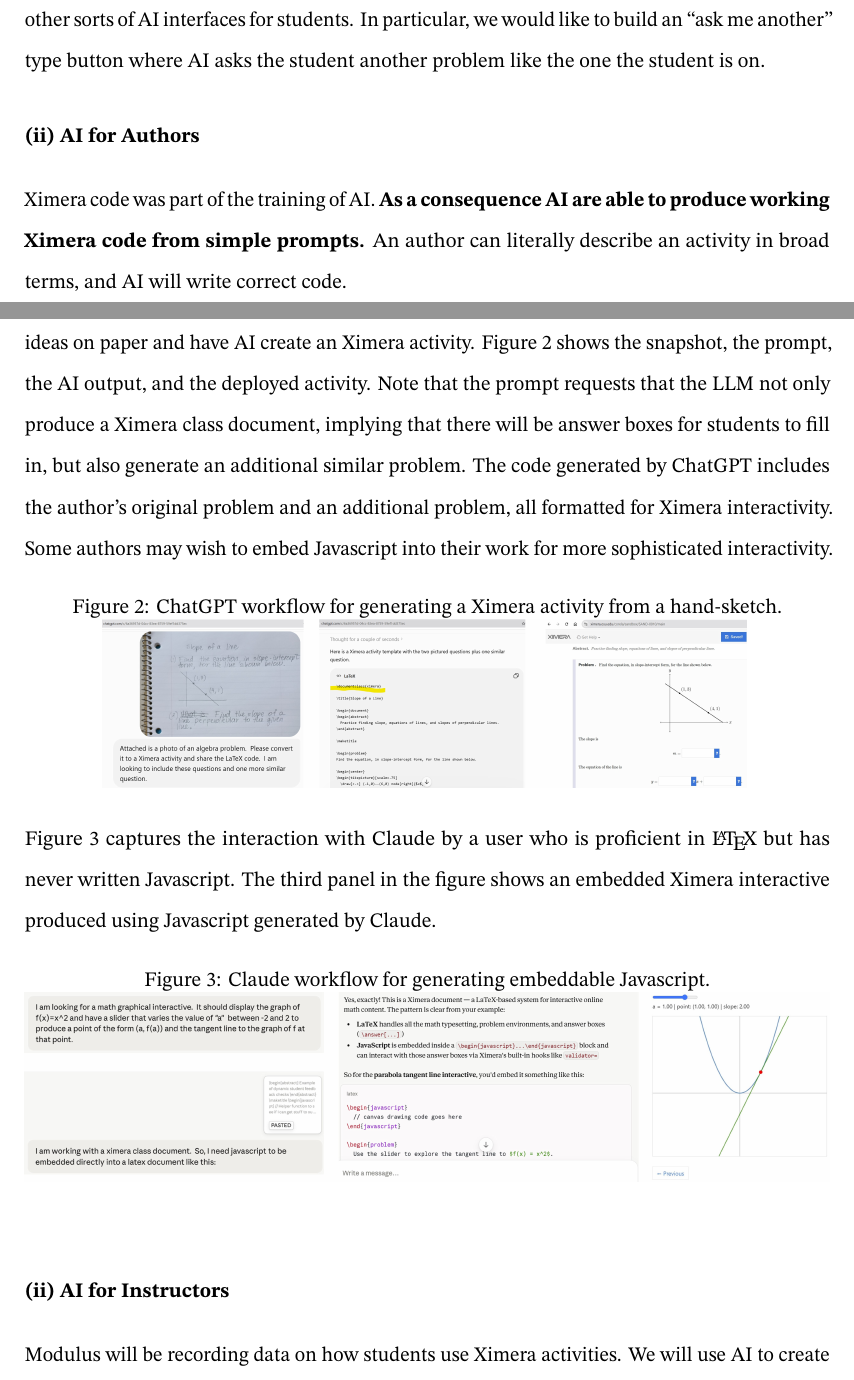
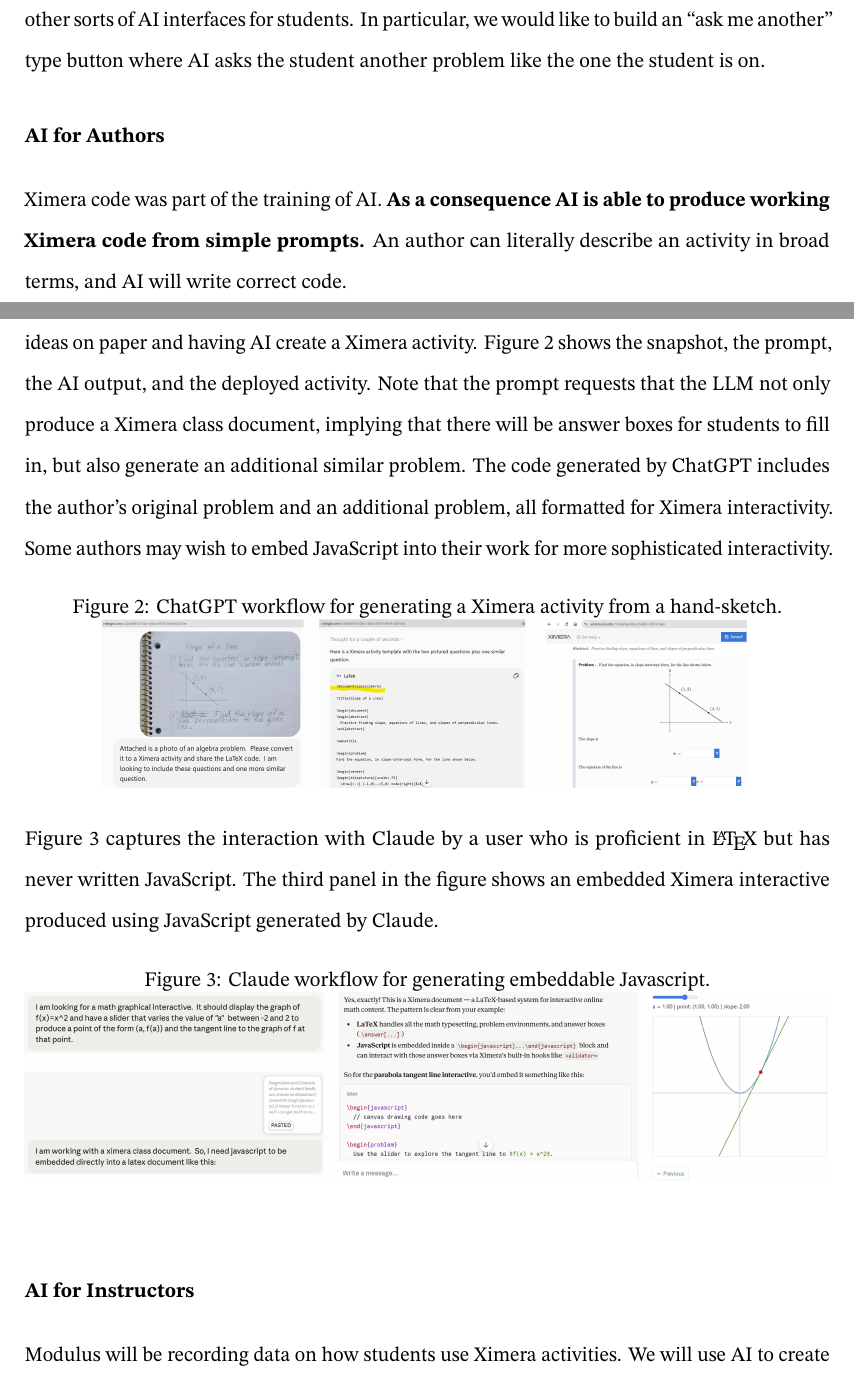
Before and after one commit to bartsnapp/otpGrant, a LaTeX document (aiNarrative/aiNarrative.tex): two parts of pages 1 and 2 of 3, joined at a grey line, cut so that both start at the same text. Compiled offline with pdfLaTeX.

Commit message:
this is the copy we submitted

```diff
--- a/aiNarrative/aiNarrative.tex
+++ b/aiNarrative/aiNarrative.tex
@@ -29,21 +29,21 @@
   \includegraphics[width=.7\textwidth]{hallmos.jpg}
   \label{F:hallmos}
 \end{figure}
-This gives us a road-map for providing other sorts of AI interfaces for students. In particular, we would like to build an ``ask me another'' type button where AI asks the student another problem like the one the student is on.
+This gives us a roadmap for providing other sorts of AI interfaces for students. In particular, we would like to build an ``ask me another'' type button where AI asks the student another problem like the one the student is on.
 
-\section*{(ii) AI for Authors}
+\section*{AI for Authors}
 % AI-supported content development, accessibility improvement, learning
 % pathways, efficient updates; tutoring, advising, pathway navigation.
-Ximera code was part of the training of AI. \textbf{As a consequence AI are able to produce working Ximera code from simple prompts.} An author can literally describe an activity in broad terms, and AI will write correct code.
+Ximera code was part of the training of AI. \textbf{As a consequence AI is able to produce working Ximera code from simple prompts.} An author can literally describe an activity in broad terms, and AI will write correct code.
 
-But prompts aren't even needed. In Phase I we performed a proof-of-concept: Sketching ideas on paper and have AI create an Ximera activity.  Figure \ref{F:lineActGPT} shows the snapshot, the prompt, the AI output, and the deployed activity. Note that the prompt requests that the LLM not only produce a Ximera class document, implying that there will be answer boxes for students to fill in, but also generate an additional similar problem.  The code generated by ChatGPT includes the author's original problem and an additional problem, all formatted for Ximera interactivity.
+But prompts aren't even needed. In Phase I we performed a proof-of-concept: Sketching ideas on paper and having AI create a Ximera activity.  Figure \ref{F:lineActGPT} shows the snapshot, the prompt, the AI output, and the deployed activity. Note that the prompt requests that the LLM not only produce a Ximera class document, implying that there will be answer boxes for students to fill in, but also generate an additional similar problem.  The code generated by ChatGPT includes the author's original problem and an additional problem, all formatted for Ximera interactivity.
 \begin{figure}[h]
   \centering
   \caption{ChatGPT workflow for generating a Ximera activity from a hand-sketch.}
   \includegraphics[width=.8\textwidth]{lineActivity.jpg}
   \label{F:lineActGPT}
 \end{figure}
-Some authors may wish to embed Javascript into their work for more sophisticated interactivity.  Figure \ref{F:parabola} captures the interaction with Claude by a user who is proficient in \LaTeX\ but has never written Javascript.  The third panel in the figure shows an embedded Ximera interactive produced using Javascript generated by Claude.
+Some authors may wish to embed JavaScript into their work for more sophisticated interactivity.  Figure \ref{F:parabola} captures the interaction with Claude by a user who is proficient in \LaTeX\ but has never written JavaScript.  The third panel in the figure shows an embedded Ximera interactive produced using JavaScript generated by Claude.
 
 \begin{figure}[h]
   \centering
@@ -52,7 +52,7 @@
   \label{F:parabola}
 \end{figure}
 
-\section*{(ii) AI for Instructors}
+\section*{AI for Instructors}
 
 Modulus will be recording data on how students use Ximera activities. We will use AI to create data-dashboards that will provide numerous distinct visualizations of the data.
 
```
Also changed, not shown: narrative/narrative.tex (+1 -1 lines), aiNarrative/aiNarrative.tex (2 more changed lines).
